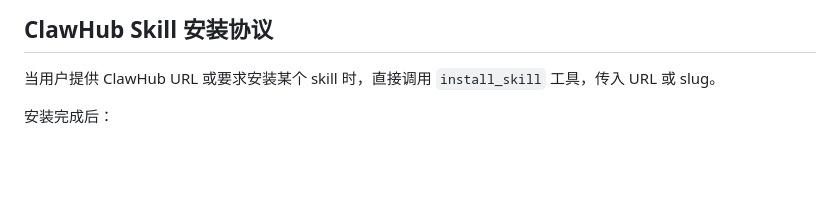
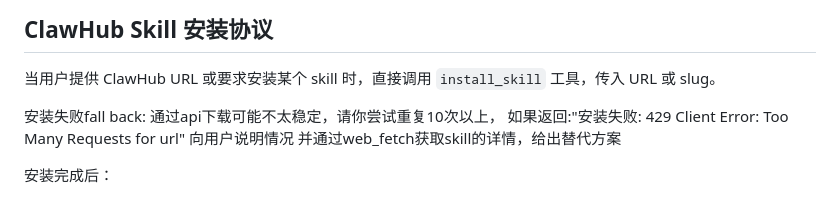
Before and after one commit to RectoLn/NanoAgent, a Markdown page: app/prompts/system.md, the part around the change. Rendered like a GitHub page; blank space fills up the shorter version.

```diff
--- a/app/prompts/system.md
+++ b/app/prompts/system.md
@@ -92,6 +92,11 @@ avg_steps: N
 
 当用户提供 ClawHub URL 或要求安装某个 skill 时，直接调用 `install_skill` 工具，传入 URL 或 slug。
 
+安装失败fall back:
+通过api下载可能不太稳定，请你尝试重复10次以上，
+如果返回:"安装失败: 429 Client Error: Too Many Requests for url"
+向用户说明情况 并通过web_fetch获取skill的详情，给出替代方案
+
 安装完成后：
 - 检查 required_binaries 是否全部可用
 - 调用一次技能验证可用性，将验证结果追加到 `wiki/skills/{name}.md` 的"验证步骤"中
```
